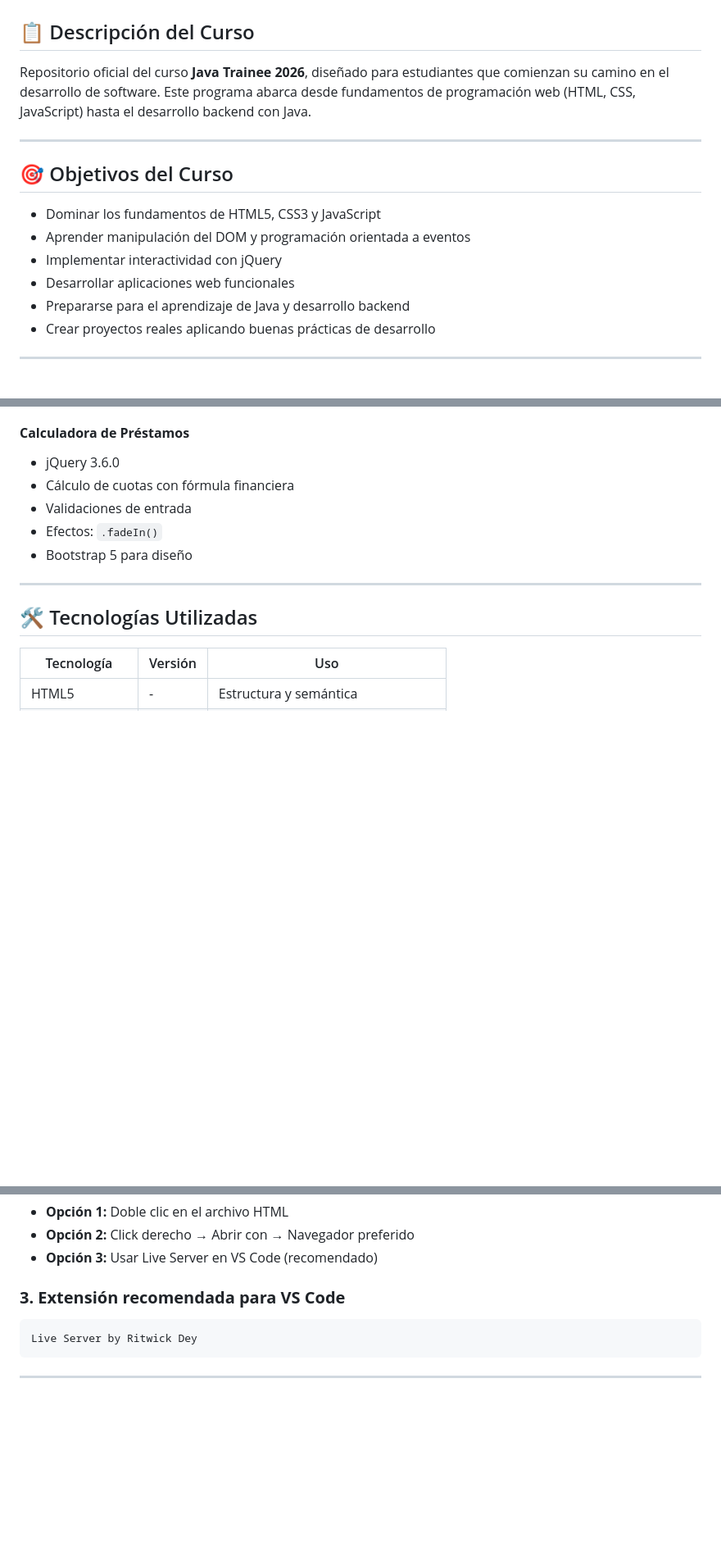
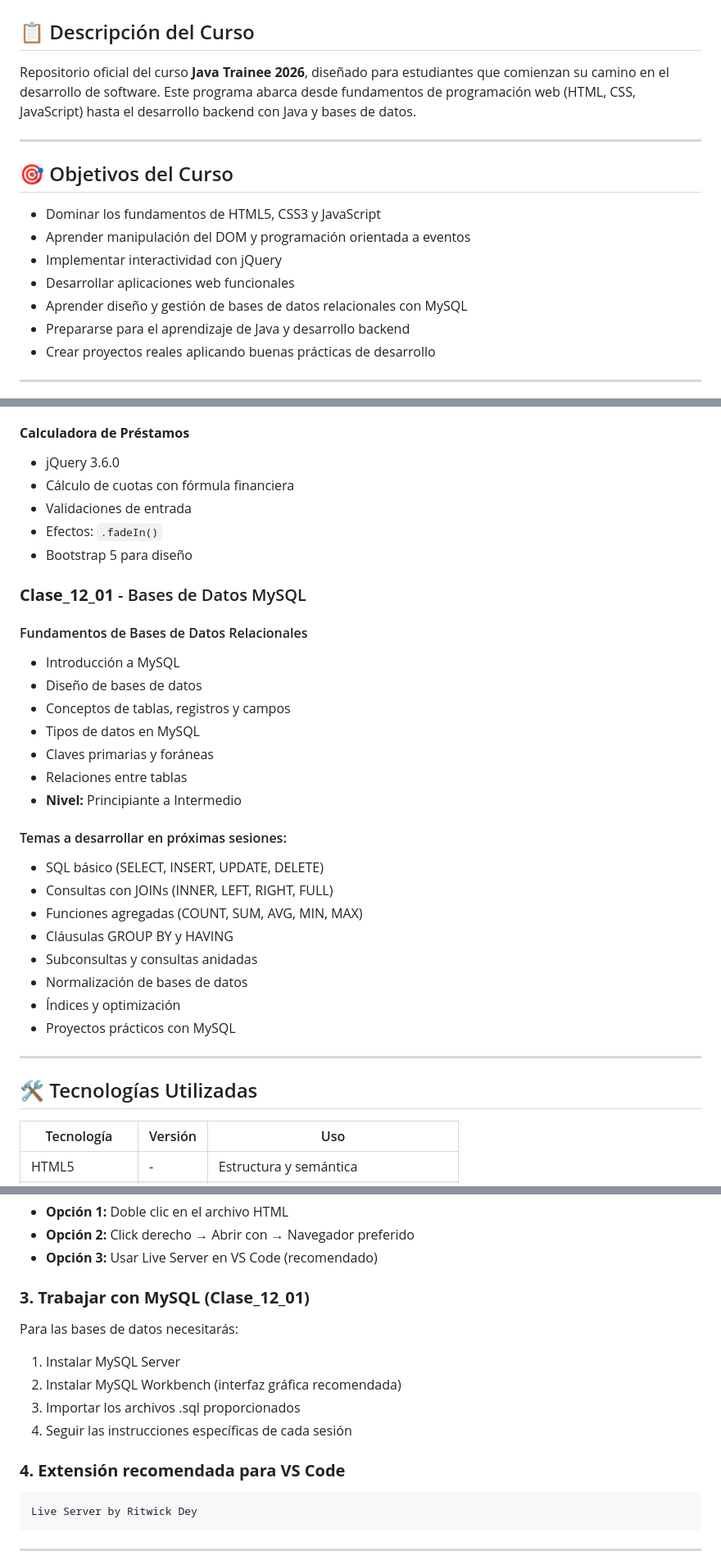
Before and after one commit to Sakhura/Java2026_Estudiantes, a Markdown page: README.md, 3 parts joined by grey strips. Shown at 82% size. GitHub-like rendering; blank space fills up the shorter version.

````diff
--- a/README.md
+++ b/README.md
@@ -2,7 +2,7 @@
 
 ## 📋 Descripción del Curso
 
-Repositorio oficial del curso **Java Trainee 2026**, diseñado para estudiantes que comienzan su camino en el desarrollo de software. Este programa abarca desde fundamentos de programación web (HTML, CSS, JavaScript) hasta el desarrollo backend con Java.
+Repositorio oficial del curso **Java Trainee 2026**, diseñado para estudiantes que comienzan su camino en el desarrollo de software. Este programa abarca desde fundamentos de programación web (HTML, CSS, JavaScript) hasta el desarrollo backend con Java y bases de datos.
 
 ---
 
@@ -12,6 +12,7 @@ Repositorio oficial del curso **Java Trainee 2026**, diseñado para estudiantes
 - Aprender manipulación del DOM y programación orientada a eventos
 - Implementar interactividad con jQuery
 - Desarrollar aplicaciones web funcionales
+- Aprender diseño y gestión de bases de datos relacionales con MySQL
 - Prepararse para el aprendizaje de Java y desarrollo backend
 - Crear proyectos reales aplicando buenas prácticas de desarrollo
 
@@ -67,6 +68,26 @@ Repositorio oficial del curso **Java Trainee 2026**, diseñado para estudiantes
 - Efectos: `.fadeIn()`
 - Bootstrap 5 para diseño
 
+### **Clase_12_01** - Bases de Datos MySQL
+#### Fundamentos de Bases de Datos Relacionales
+- Introducción a MySQL
+- Diseño de bases de datos
+- Conceptos de tablas, registros y campos
+- Tipos de datos en MySQL
+- Claves primarias y foráneas
+- Relaciones entre tablas
+- **Nivel:** Principiante a Intermedio
+
+#### Temas a desarrollar en próximas sesiones:
+- SQL básico (SELECT, INSERT, UPDATE, DELETE)
+- Consultas con JOINs (INNER, LEFT, RIGHT, FULL)
+- Funciones agregadas (COUNT, SUM, AVG, MIN, MAX)
+- Cláusulas GROUP BY y HAVING
+- Subconsultas y consultas anidadas
+- Normalización de bases de datos
+- Índices y optimización
+- Proyectos prácticos con MySQL
+
 ---
 
 ## 🛠️ Tecnologías Utilizadas
@@ -146,7 +171,14 @@ Los proyectos son páginas HTML estáticas. Simplemente abre los archivos `index
 - **Opción 2:** Click derecho → Abrir con → Navegador preferido
 - **Opción 3:** Usar Live Server en VS Code (recomendado)
 
-### **3. Extensión recomendada para VS Code**
+### **3. Trabajar con MySQL (Clase_12_01)**
+Para las bases de datos necesitarás:
+1. Instalar MySQL Server
+2. Instalar MySQL Workbench (interfaz gráfica recomendada)
+3. Importar los archivos .sql proporcionados
+4. Seguir las instrucciones específicas de cada sesión
+
+### **4. Extensión recomendada para VS Code**
 ```
 Live Server by Ritwick Dey
 ```
````
Also changed, not shown: other parts of README.md (+26 -5 lines).
